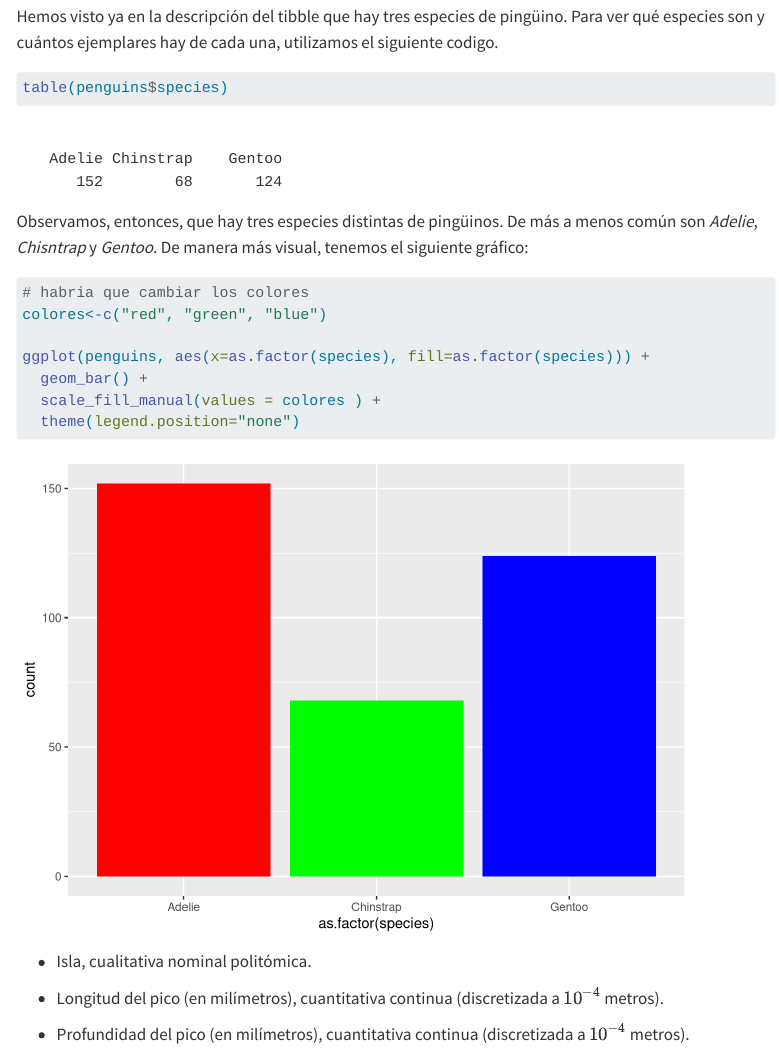
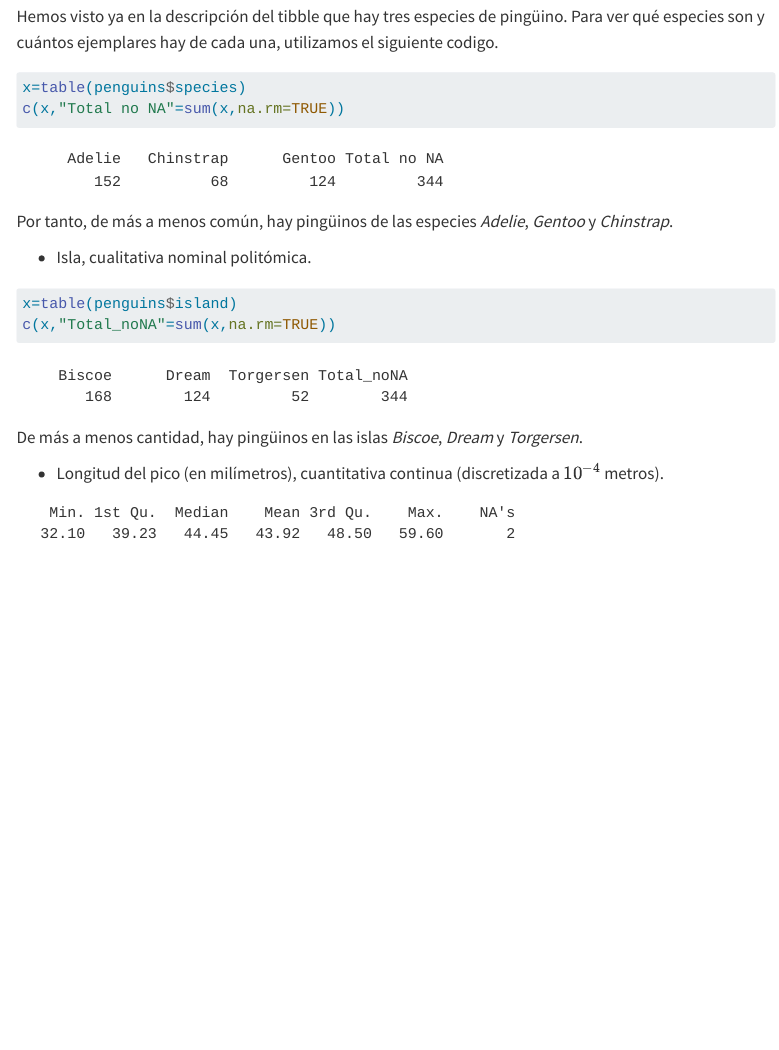
Before and after one commit to Frankwii/entrega1, a Quarto document (entrega1.qmd): the page in a window 1100 px wide, from 1030 px down. Rendered offline with R 4.5, knitr and Pandoc in place of Quarto, with nearby package versions; menus at the side of the page are left out; long lines of code are wrapped.

Commit message:
Descripcion de mas variables

````diff
--- a/entrega1.qmd
+++ b/entrega1.qmd
@@ -46,29 +46,22 @@ Vemos que hay 344 observaciones de 8 variables:
 Hemos visto ya en la descripción del tibble que hay tres especies de pingüino. Para ver qué especies son y cuántos ejemplares hay de cada una, utilizamos el siguiente codigo.
 
 ```{r}
-table(penguins$species)
+x=table(penguins$species)
+c(x,"Total no NA"=sum(x,na.rm=TRUE))
 ```
-Observamos, entonces, que hay tres especies distintas de pingüinos. De más a menos común son *Adelie*, *Chisntrap* y *Gentoo*. De manera más visual, tenemos el siguiente gráfico:
-
-```{r}
-# habria que cambiar los colores
-colores<-c("red", "green", "blue")
-
-ggplot(penguins, aes(x=as.factor(species), fill=as.factor(species))) +
-  geom_bar() +
-  scale_fill_manual(values = colores ) +
-  theme(legend.position="none")
-
-
-```
-
+Por tanto, de más a menos común, hay pingüinos de las especies *Adelie*, *Gentoo* y *Chinstrap*.
 
 -   Isla, cualitativa nominal politómica.
 
 ```{r}
+x=table(penguins$island)
+c(x,"Total_noNA"=sum(x,na.rm=TRUE))
+```
+De más a menos cantidad, hay pingüinos en las islas *Biscoe*, *Dream* y *Torgersen*.
 
-```
 
 -   Longitud del pico (en milímetros), cuantitativa continua (discretizada a $10^{-4}$ metros).
 
-```{r}
+```{r, echo=FALSE}
+estadisticos=summary(penguins$bill_length_mm)
+estadisticos
````
Also changed, not shown: entrega1.html, entrega1_files/figure-html/unnamed-chunk-15-1.png, entrega1_files/figure-html/unnamed-chunk-17-1.png, entrega1_files/figure-html/unnamed-chunk-23-1.png, entrega1_files/figure-html/unnamed-chunk-25-1.png, entrega1_files/figure-html/unnamed-chunk-26-1.png, entrega1_files/figure-html/unnamed-chunk-27-1.png (added), entrega1_files/figure-html/unnamed-chunk-28-1.png (added), entrega1_files/figure-html/unnamed-chunk-29-1.png (added), entrega1_files/figure-html/unnamed-chunk-30-1.png (added), entrega1_files/figure-html/unnamed-chunk-31-1.png (added), entrega1_files/figure-html/unnamed-chunk-32-1.png (added), entrega1_files/figure-html/unnamed-chunk-33-1.png (added), entrega1_files/figure-html/unnamed-chunk-34-1.png (added), 8 more files.
